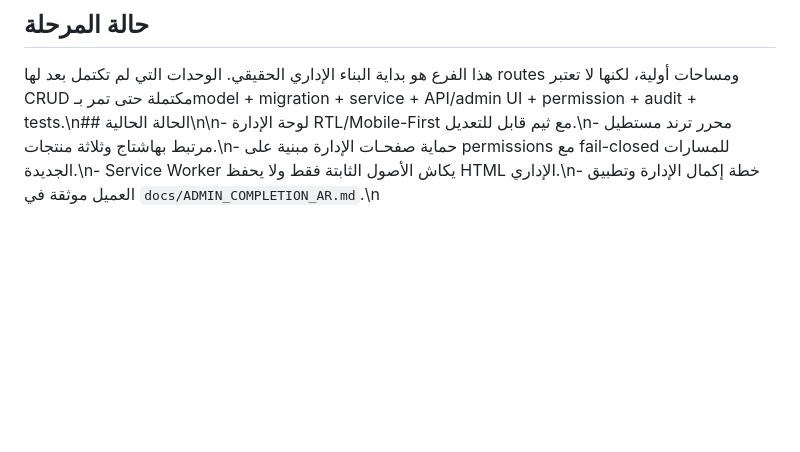
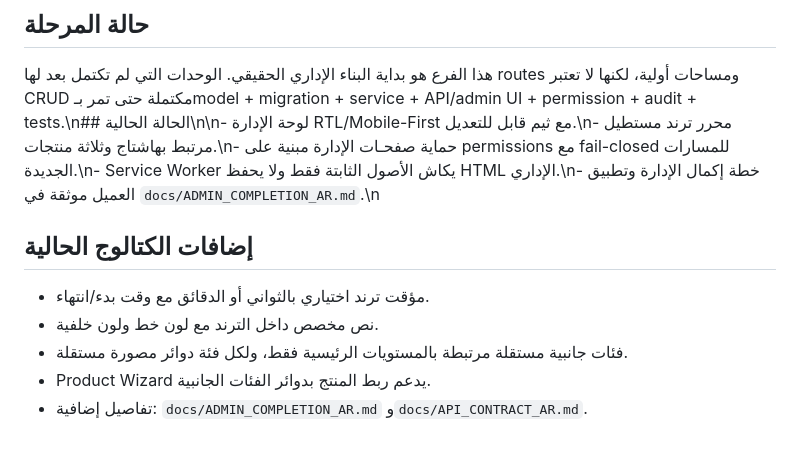
Before and after one commit to zydan25/altakhfidalsh, a Markdown page: README.md, the part around the change. GitHub-like rendering; blank space fills up the shorter version.

Commit message:
docs: document trend timer and side-category features

```diff
--- a/README.md
+++ b/README.md
@@ -57,3 +57,10 @@
 
 ## حالة المرحلة
 هذا الفرع هو بداية البناء الإداري الحقيقي. الوحدات التي لم تكتمل بعد لها routes ومساحات أولية، لكنها لا تعتبر CRUD مكتملة حتى تمر بـmodel + migration + service + API/admin UI + permission + audit + tests.\n## الحالة الحالية\n\n- لوحة الإدارة RTL/Mobile-First مع ثيم قابل للتعديل.\n- محرر ترند مستطيل مرتبط بهاشتاج وثلاثة منتجات.\n- حماية صفحـات الإدارة مبنية على permissions مع fail-closed للمسارات الجديدة.\n- Service Worker يكاش الأصول الثابتة فقط ولا يحفظ HTML الإداري.\n- خطة إكمال الإدارة وتطبيق العميل موثقة في `docs/ADMIN_COMPLETION_AR.md`.\n
+## إضافات الكتالوج الحالية
+
+- مؤقت ترند اختياري بالثواني أو الدقائق مع وقت بدء/انتهاء.
+- نص مخصص داخل الترند مع لون خط ولون خلفية.
+- فئات جانبية مستقلة مرتبطة بالمستويات الرئيسية فقط، ولكل فئة دوائر مصورة مستقلة.
+- Product Wizard يدعم ربط المنتج بدوائر الفئات الجانبية.
+- تفاصيل إضافية: `docs/ADMIN_COMPLETION_AR.md` و`docs/API_CONTRACT_AR.md`.
```
